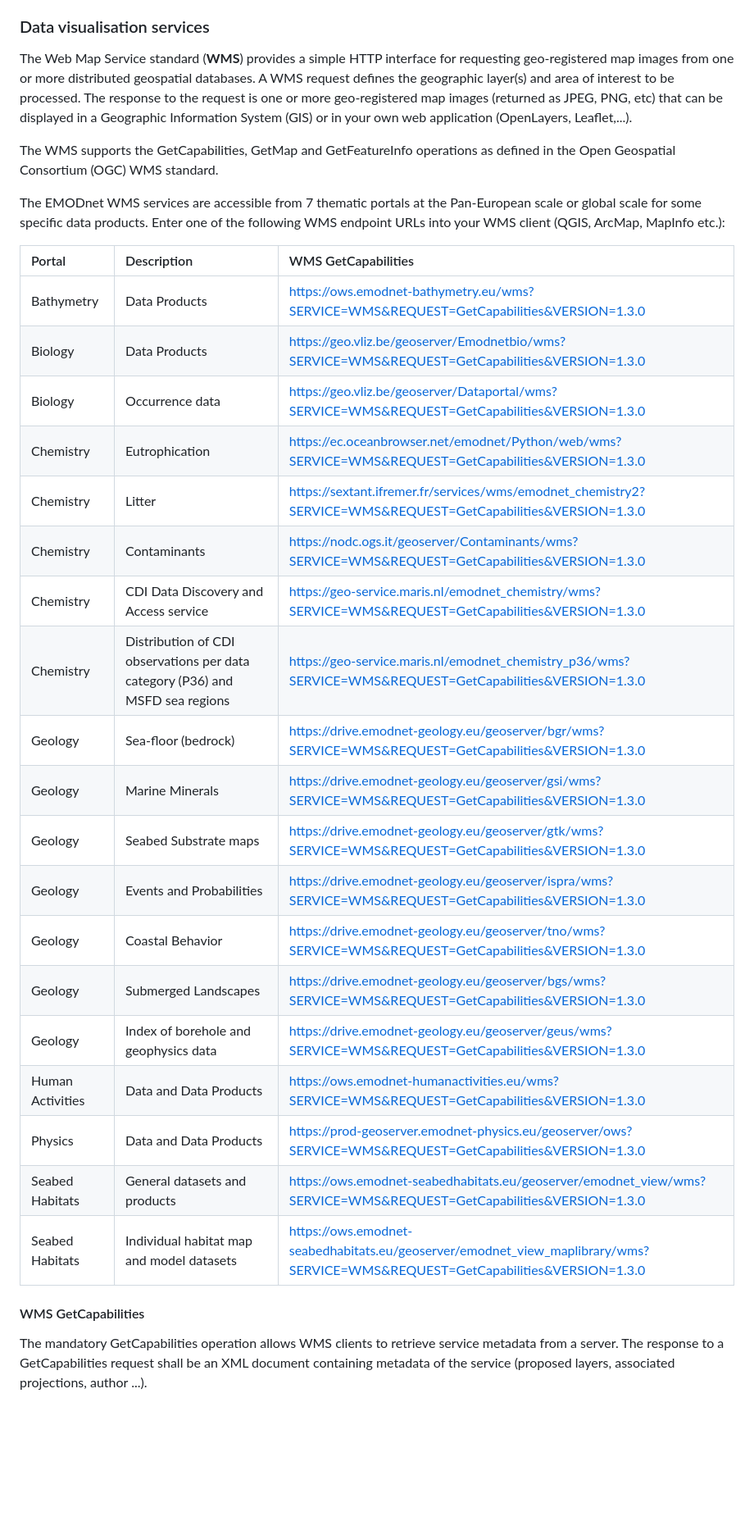
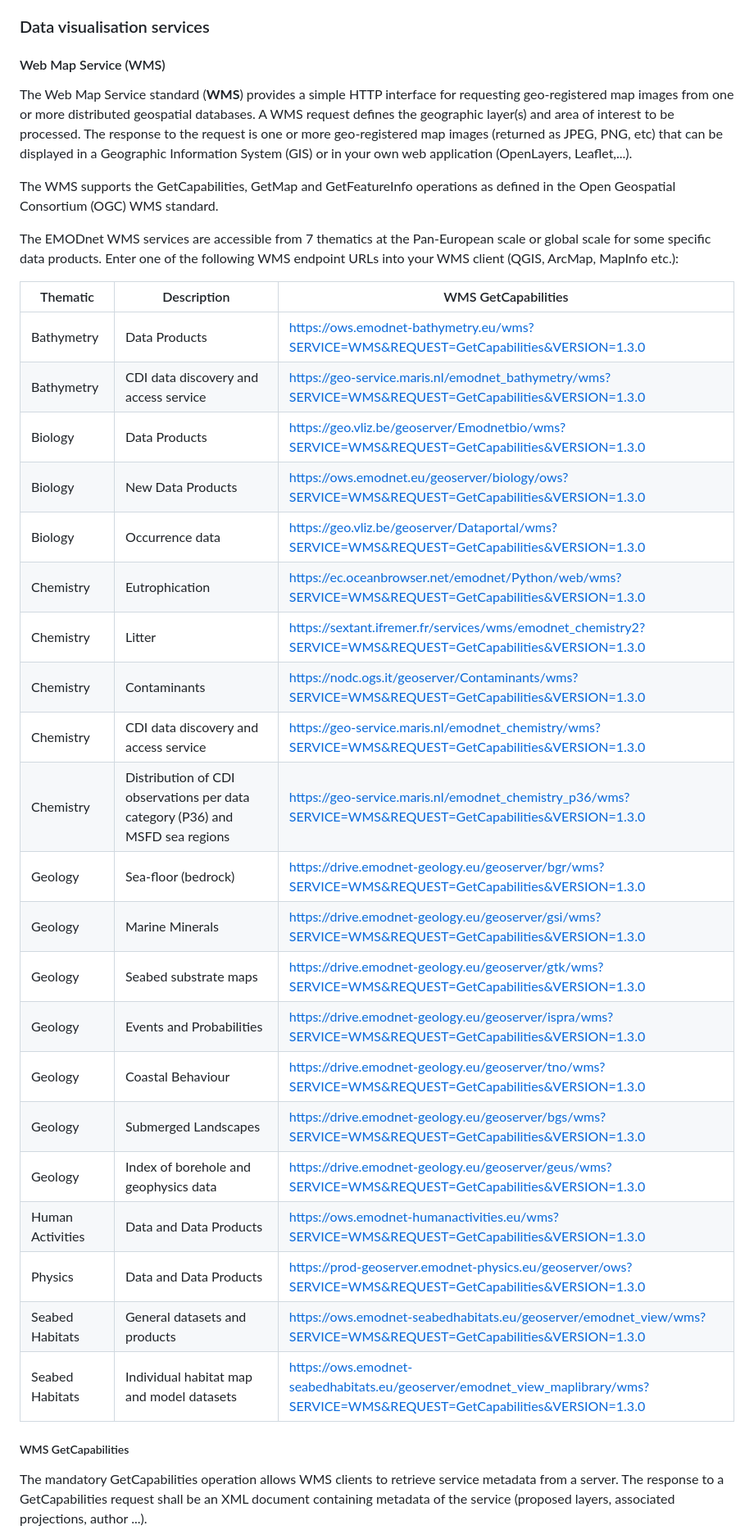
Before and after one commit to EMODnet/Web-Service-Documentation, a Markdown page: README.md, the part around one of its changes. Shown at 82% size. Rendered like a GitHub page; blank space fills up the shorter version.

```diff
--- a/README.md
+++ b/README.md
@@ -62,5 +48,6 @@ EMODnet central portal GetRecordById example
 
 ### Data visualisation services
+#### Web Map Service (WMS)
 
 The Web Map Service standard (**WMS**) provides a simple HTTP interface
 for requesting geo-registered map images from one or more distributed
@@ -74,34 +61,36 @@ The WMS supports the GetCapabilities, GetMap and GetFeatureInfo
 operations as defined in the Open Geospatial Consortium (OGC) WMS
 standard.
 
-The EMODnet WMS services are accessible from 7 thematic portals at the
+The EMODnet WMS services are accessible from 7 thematics at the
 Pan-European scale or global scale for some specific data products.
 Enter one of the following WMS endpoint URLs into your WMS client (QGIS,
 ArcMap, MapInfo etc.):
 
-  | Portal           | Description                                                                   | WMS GetCapabilities                                                                                                           |
-  | :--------------- | :---------------------------------------------------------------------------- | :---------------------------------------------------------------------------------------------------------------------------- |
-  | Bathymetry       | Data Products                                                                 | https://ows.emodnet-bathymetry.eu/wms?SERVICE=WMS&REQUEST=GetCapabilities&VERSION=1.3.0                                       |
-  | Biology          | Data Products                                                                 | https://geo.vliz.be/geoserver/Emodnetbio/wms?SERVICE=WMS&REQUEST=GetCapabilities&VERSION=1.3.0                                |
-  | Biology          | Occurrence data                                                               | https://geo.vliz.be/geoserver/Dataportal/wms?SERVICE=WMS&REQUEST=GetCapabilities&VERSION=1.3.0                                |
-  | Chemistry        | Eutrophication                                                                | https://ec.oceanbrowser.net/emodnet/Python/web/wms?SERVICE=WMS&REQUEST=GetCapabilities&VERSION=1.3.0                          |
-  | Chemistry        | Litter                                                                        | https://sextant.ifremer.fr/services/wms/emodnet_chemistry2?SERVICE=WMS&REQUEST=GetCapabilities&VERSION=1.3.0                  |
-  | Chemistry        | Contaminants                                                                  | https://nodc.ogs.it/geoserver/Contaminants/wms?SERVICE=WMS&REQUEST=GetCapabilities&VERSION=1.3.0                              |
-  | Chemistry        | CDI Data Discovery and Access service                                         | https://geo-service.maris.nl/emodnet_chemistry/wms?SERVICE=WMS&REQUEST=GetCapabilities&VERSION=1.3.0                          |
-  | Chemistry        | Distribution of CDI observations per data category (P36) and MSFD sea regions | https://geo-service.maris.nl/emodnet_chemistry_p36/wms?SERVICE=WMS&REQUEST=GetCapabilities&VERSION=1.3.0                      |
-  | Geology          | Sea-floor (bedrock)                                                           | https://drive.emodnet-geology.eu/geoserver/bgr/wms?SERVICE=WMS&REQUEST=GetCapabilities&VERSION=1.3.0                          |
-  | Geology          | Marine Minerals                                                               | https://drive.emodnet-geology.eu/geoserver/gsi/wms?SERVICE=WMS&REQUEST=GetCapabilities&VERSION=1.3.0                          |
-  | Geology          | Seabed Substrate maps                                                         | https://drive.emodnet-geology.eu/geoserver/gtk/wms?SERVICE=WMS&REQUEST=GetCapabilities&VERSION=1.3.0                          |
-  | Geology          | Events and Probabilities                                                      | https://drive.emodnet-geology.eu/geoserver/ispra/wms?SERVICE=WMS&REQUEST=GetCapabilities&VERSION=1.3.0                        |
-  | Geology          | Coastal Behavior                                                              | https://drive.emodnet-geology.eu/geoserver/tno/wms?SERVICE=WMS&REQUEST=GetCapabilities&VERSION=1.3.0                          |
-  | Geology          | Submerged Landscapes                                                          | https://drive.emodnet-geology.eu/geoserver/bgs/wms?SERVICE=WMS&REQUEST=GetCapabilities&VERSION=1.3.0                          |
-  | Geology          | Index of borehole and geophysics data                                         | https://drive.emodnet-geology.eu/geoserver/geus/wms?SERVICE=WMS&REQUEST=GetCapabilities&VERSION=1.3.0                         |
-  | Human Activities | Data and Data Products                                                        | https://ows.emodnet-humanactivities.eu/wms?SERVICE=WMS&REQUEST=GetCapabilities&VERSION=1.3.0                                  |
-  | Physics          | Data and Data Products                                                        | https://prod-geoserver.emodnet-physics.eu/geoserver/ows?SERVICE=WMS&REQUEST=GetCapabilities&VERSION=1.3.0                     |
-  | Seabed Habitats  | General datasets and products                                                 | https://ows.emodnet-seabedhabitats.eu/geoserver/emodnet_view/wms?SERVICE=WMS&REQUEST=GetCapabilities&VERSION=1.3.0            |
-  | Seabed Habitats  | Individual habitat map and model datasets                                     | https://ows.emodnet-seabedhabitats.eu/geoserver/emodnet_view_maplibrary/wms?SERVICE=WMS&REQUEST=GetCapabilities&VERSION=1.3.0 |
+| Thematic         | Description                                                                   | WMS GetCapabilities                                                                                                           |
+|------------------|-------------------------------------------------------------------------------|-------------------------------------------------------------------------------------------------------------------------------|
+| Bathymetry       | Data Products                                                                 | https://ows.emodnet-bathymetry.eu/wms?SERVICE=WMS&REQUEST=GetCapabilities&VERSION=1.3.0                                       |
+| Bathymetry       | CDI data discovery and access service                                         | https://geo-service.maris.nl/emodnet_bathymetry/wms?SERVICE=WMS&REQUEST=GetCapabilities&VERSION=1.3.0                         |
+| Biology          | Data Products                                                                 | https://geo.vliz.be/geoserver/Emodnetbio/wms?SERVICE=WMS&REQUEST=GetCapabilities&VERSION=1.3.0                                |
+| Biology          | New Data Products                                                             | https://ows.emodnet.eu/geoserver/biology/ows?SERVICE=WMS&REQUEST=GetCapabilities&VERSION=1.3.0                                |
+| Biology          | Occurrence data                                                               | https://geo.vliz.be/geoserver/Dataportal/wms?SERVICE=WMS&REQUEST=GetCapabilities&VERSION=1.3.0                                |
+| Chemistry        | Eutrophication                                                                | https://ec.oceanbrowser.net/emodnet/Python/web/wms?SERVICE=WMS&REQUEST=GetCapabilities&VERSION=1.3.0                          |
+| Chemistry        | Litter                                                                        | https://sextant.ifremer.fr/services/wms/emodnet_chemistry2?SERVICE=WMS&REQUEST=GetCapabilities&VERSION=1.3.0                  |
+| Chemistry        | Contaminants                                                                  | https://nodc.ogs.it/geoserver/Contaminants/wms?SERVICE=WMS&REQUEST=GetCapabilities&VERSION=1.3.0                              |
+| Chemistry        | CDI data discovery and access service                                         | https://geo-service.maris.nl/emodnet_chemistry/wms?SERVICE=WMS&REQUEST=GetCapabilities&VERSION=1.3.0                          |
+| Chemistry        | Distribution of CDI observations per data category (P36) and MSFD sea regions | https://geo-service.maris.nl/emodnet_chemistry_p36/wms?SERVICE=WMS&REQUEST=GetCapabilities&VERSION=1.3.0                      |
+| Geology          | Sea-floor (bedrock)                                                           | https://drive.emodnet-geology.eu/geoserver/bgr/wms?SERVICE=WMS&REQUEST=GetCapabilities&VERSION=1.3.0                          |
+| Geology          | Marine Minerals                                                               | https://drive.emodnet-geology.eu/geoserver/gsi/wms?SERVICE=WMS&REQUEST=GetCapabilities&VERSION=1.3.0                          |
+| Geology          | Seabed substrate maps                                                         | https://drive.emodnet-geology.eu/geoserver/gtk/wms?SERVICE=WMS&REQUEST=GetCapabilities&VERSION=1.3.0                          |
+| Geology          | Events and Probabilities                                                      | https://drive.emodnet-geology.eu/geoserver/ispra/wms?SERVICE=WMS&REQUEST=GetCapabilities&VERSION=1.3.0                        |
+| Geology          | Coastal Behaviour                                                             | https://drive.emodnet-geology.eu/geoserver/tno/wms?SERVICE=WMS&REQUEST=GetCapabilities&VERSION=1.3.0                          |
+| Geology          | Submerged Landscapes                                                          | https://drive.emodnet-geology.eu/geoserver/bgs/wms?SERVICE=WMS&REQUEST=GetCapabilities&VERSION=1.3.0                          |
+| Geology          | Index of borehole and geophysics data                                         | https://drive.emodnet-geology.eu/geoserver/geus/wms?SERVICE=WMS&REQUEST=GetCapabilities&VERSION=1.3.0                         |
+| Human Activities | Data and Data Products                                                        | https://ows.emodnet-humanactivities.eu/wms?SERVICE=WMS&REQUEST=GetCapabilities&VERSION=1.3.0                                  |
+| Physics          | Data and Data Products                                                        | https://prod-geoserver.emodnet-physics.eu/geoserver/ows?SERVICE=WMS&REQUEST=GetCapabilities&VERSION=1.3.0                     |
+| Seabed Habitats  | General datasets and products                                                 | https://ows.emodnet-seabedhabitats.eu/geoserver/emodnet_view/wms?SERVICE=WMS&REQUEST=GetCapabilities&VERSION=1.3.0            |
+| Seabed Habitats  | Individual habitat map and model datasets                                     | https://ows.emodnet-seabedhabitats.eu/geoserver/emodnet_view_maplibrary/wms?SERVICE=WMS&REQUEST=GetCapabilities&VERSION=1.3.0 |
 
-#### WMS GetCapabilities
+##### WMS GetCapabilities
 
 The mandatory GetCapabilities operation allows WMS clients to retrieve
 service metadata from a server. The response to a GetCapabilities
```
Also changed, not shown: other parts of README.md (+55 -41 lines).
